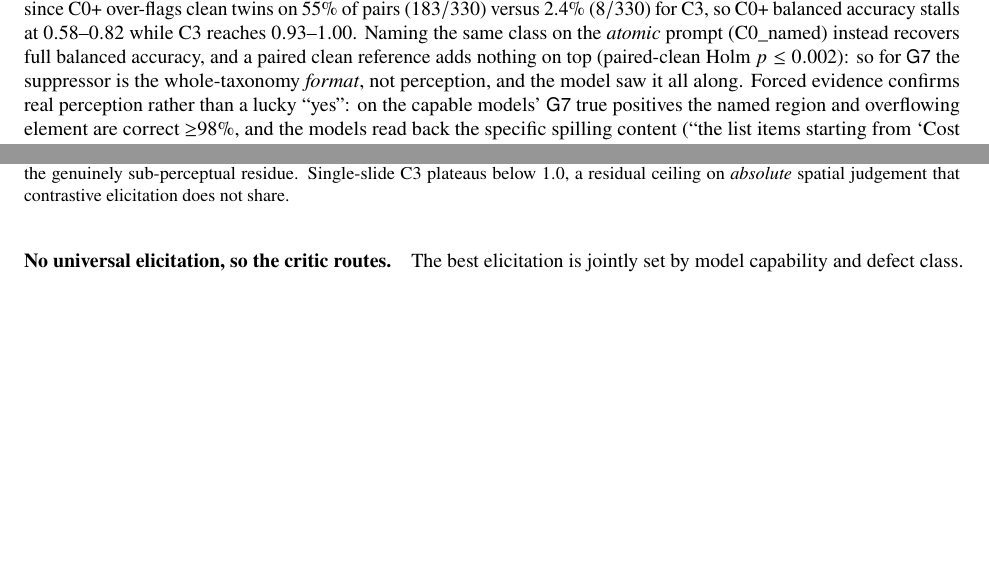
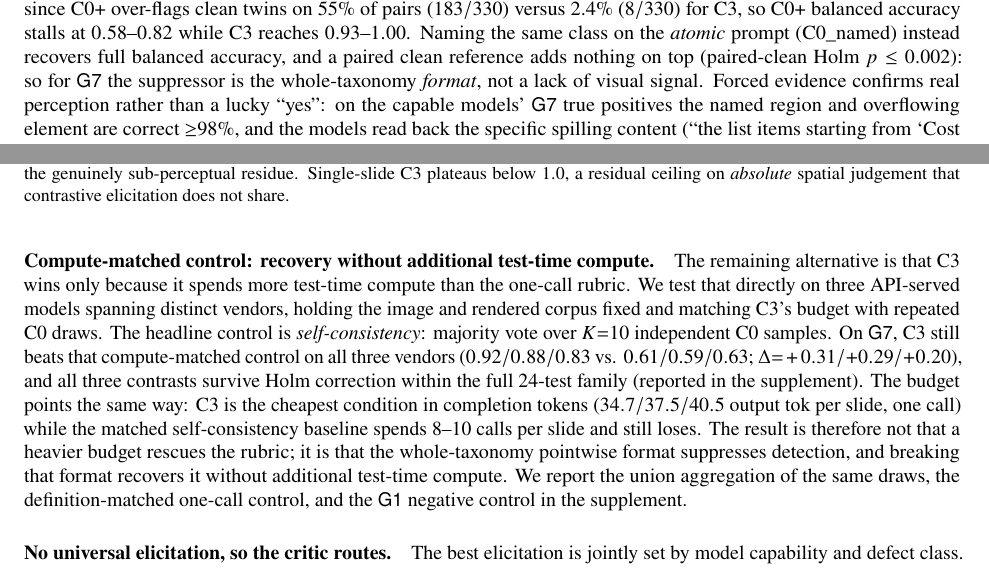
Before and after one commit to MichaelSou1/slide-examiner, a LaTeX paper (paper/main.tex): two parts of pages 7 and 8 of 18, joined at a grey line, cut so that both start at the same text, the shorter picture padded with empty space. Compiled offline with pdfLaTeX.

Commit message:
W2.4: land compute-matched wording in sec:elicit
Finish W2.4 by landing the final compute-matched E2 wording into both paper tex trees, downgrading the stronger representational phrasing to behavior-level language, and marking the remaining TODO items complete.

The new sec:elicit paragraph records the three-vendor self-consistency control, the 24-test Holm family, the budget argument, and the supplement placement of union/C0_full/G1, matching the approved ledger and report artifacts.

```diff
--- a/paper/main.tex
+++ b/paper/main.tex
@@ -461,7 +461,7 @@ specificity, since C0+ over-flags clean twins on 55\% of pairs ($183/330$) versu
 for C3, so C0+ balanced accuracy stalls at $0.58$--$0.82$ while C3 reaches $0.93$--$1.00$. Naming the same class
 on the \emph{atomic} prompt (C0\_named) instead recovers full balanced accuracy, and a paired clean reference
 adds nothing on top (paired-clean Holm $p\le0.002$): so for \g{G7} the suppressor is the whole-taxonomy
-\emph{format}, not perception, and the model saw it all along. Forced evidence confirms real perception rather
+\emph{format}, not a lack of visual signal. Forced evidence confirms real perception rather
 than a lucky ``yes'': on the capable models' \g{G7} true positives the named region and overflowing element are
 correct $\ge$98\%, and the models read back the specific spilling content (``the list items starting from `Cost
 attribution'\,''), which a bluffing model cannot do. The same decomposition draws the boundary: for declared
@@ -470,6 +470,19 @@ $\approx0.50$) and the recovery needs the paired reference (2-AFC $\to0.97$--$1.
 \emph{availability-of-reference} effect, not format suppression. A clean-vs-clean guess-floor rules out a
 forced-pick artifact for both: capable models answer ``tie'' on $92$--$100\%$ of clean pairs
 (Fig.~\ref{fig:decomp}).
+
+\paragraph{Compute-matched control: recovery without additional test-time compute.}
+The remaining alternative is that C3 wins only because it spends more test-time compute than the one-call rubric.
+We test that directly on three API-served models spanning distinct vendors, holding the image and rendered corpus
+fixed and matching C3's budget with repeated C0 draws. The headline control is \emph{self-consistency}: majority
+vote over $K{=}10$ independent C0 samples. On \g{G7}, C3 still beats that compute-matched control on all three
+vendors ($0.92/0.88/0.83$ vs. $0.61/0.59/0.63$; $\Delta{=}+0.31/+0.29/+0.20$), and all three contrasts survive
+Holm correction within the full 24-test family (reported in the supplement). The budget points the same way:
+C3 is the cheapest condition in completion tokens ($34.7/37.5/40.5$ output tok per slide, one call) while the
+matched self-consistency baseline spends 8--10 calls per slide and still loses. The result is therefore not that a
+heavier budget rescues the rubric; it is that the whole-taxonomy pointwise format suppresses detection, and breaking
+that format recovers it without additional test-time compute. We report the union aggregation of the same draws, the
+definition-matched one-call control, and the \g{G1} negative control in the supplement.
 
 \begin{figure}[t]
 \centering
```
Also changed, not shown: AuthorKit27/submission/main.tex (+14 -1 lines), TODO_aaai27_revision.md (+5 -5 lines).
